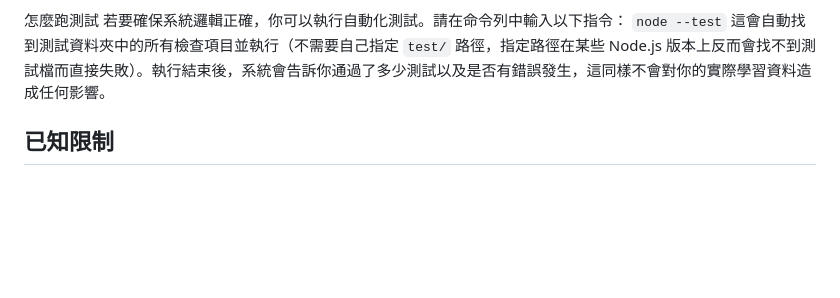
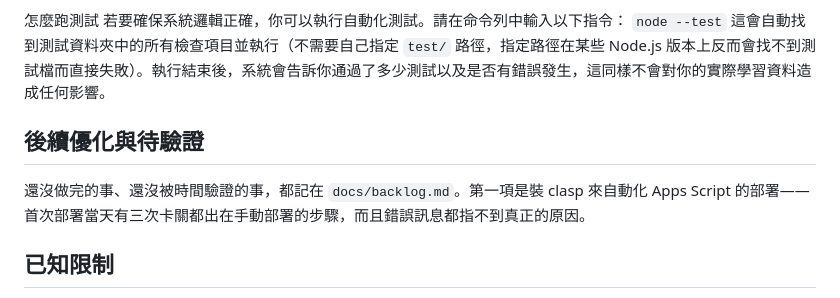
Before and after one commit to fxxxtsao/english-learning, a Markdown page: README.md, the part around the change. Rendered like a GitHub page; blank space fills up the shorter version.

```diff
--- a/README.md
+++ b/README.md
@@ -58,5 +58,9 @@
 `node --test`
 這會自動找到測試資料夾中的所有檢查項目並執行（不需要自己指定 `test/` 路徑，指定路徑在某些 Node.js 版本上反而會找不到測試檔而直接失敗）。執行結束後，系統會告訴你通過了多少測試以及是否有錯誤發生，這同樣不會對你的實際學習資料造成任何影響。
 
+## 後續優化與待驗證
+
+還沒做完的事、還沒被時間驗證的事，都記在 `docs/backlog.md`。第一項是裝 clasp 來自動化 Apps Script 的部署——首次部署當天有三次卡關都出在手動部署的步驟，而且錯誤訊息都指不到真正的原因。
+
 ## 已知限制
 本系統仰賴 Gemini Spark 的自然語言生成能力，產出的文字格式偶爾可能不符合標準，導致當日內容無法解析。其次，來源網站的改版可能會讓抓取文章或音檔的邏輯失效，此時必須手動調整提示詞或程式碼。此外，由於 Google Apps Script 執行時間限制為六分鐘，如果來源音檔過大或網路連線過慢，可能會導致音檔下載中斷。最後，系統設計為個人使用，並無多使用者隔離與帳號登入機制。
```
Also changed, not shown: docs/backlog.md (added, +74 -0 lines).
